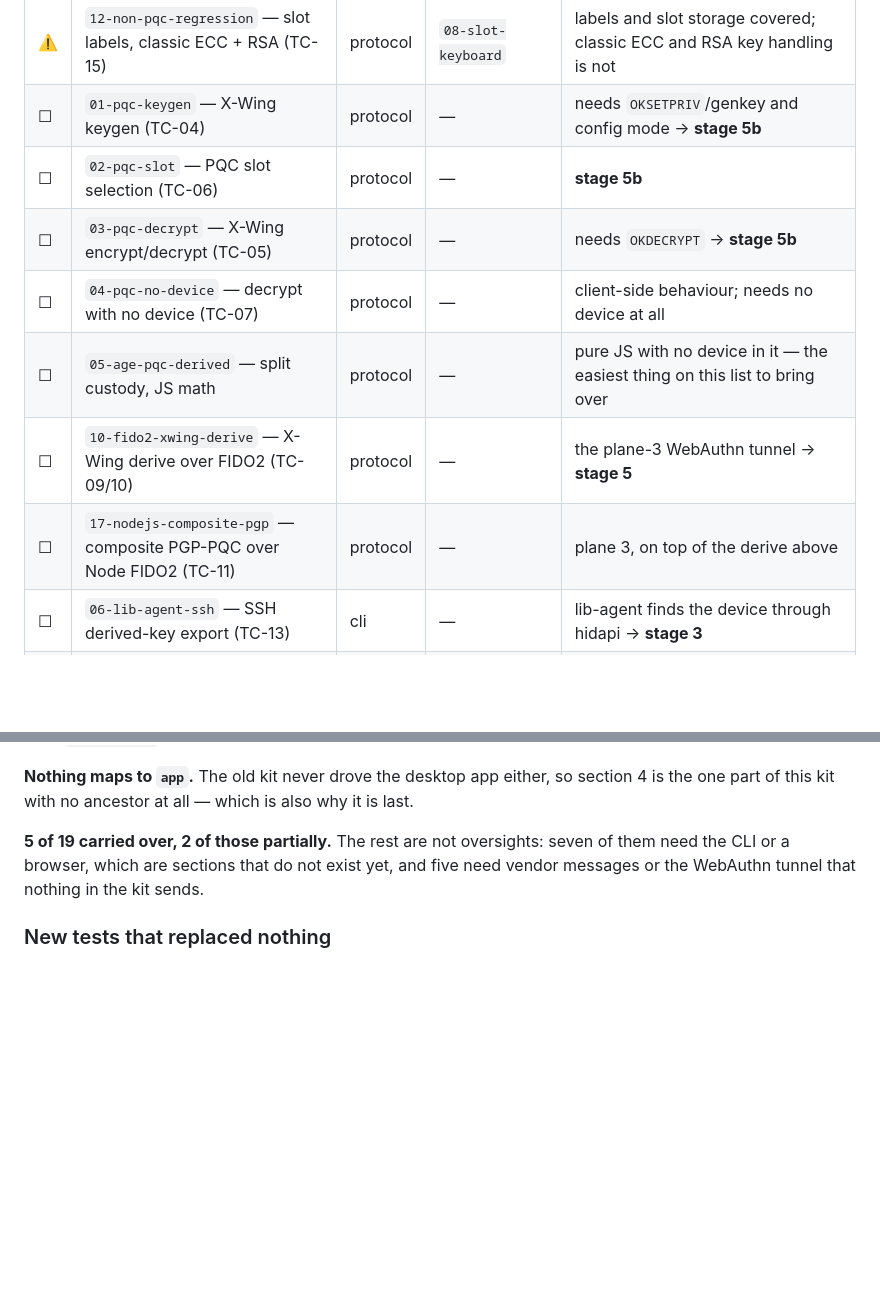
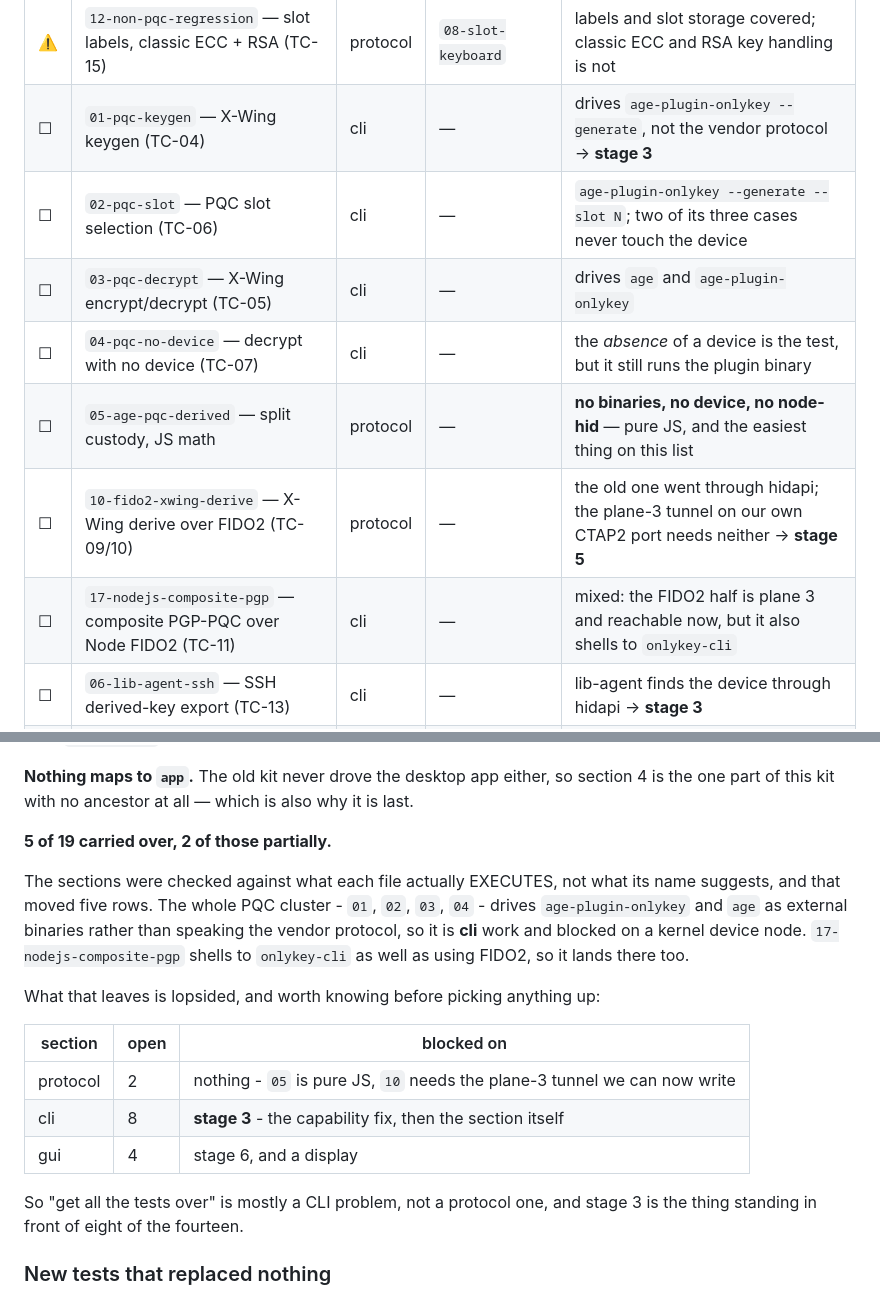
Before and after one commit to bm-ok/onlykey-testing, a Markdown page: PLAN.md, 2 parts joined by grey strips. Rendered like a GitHub page; blank space fills up the shorter version.

Commit message:
PLAN.md: section the carry-over rows by what they RUN, not what they are about
Five rows were wrong, and wrong in a way that mattered: I sectioned them by
subject and they should have been sectioned by dependency.

The PQC cluster - 01-pqc-keygen, 02-pqc-slot, 03-pqc-decrypt, 04-pqc-no-device -
reads like protocol work, and is not. Every one of them drives
`age-plugin-onlykey` (and `age`) as an external binary rather than speaking the
vendor protocol, so all four need a kernel device node and belong to the CLI
section. 17-nodejs-composite-pgp shells to `onlykey-cli` alongside its FIDO2
half, so it moves too.

Two rows were confirmed rather than moved: 05-age-pqc-derived executes no
binaries and opens no device - it really is pure JS - and 10-fido2-xwing-derive
used hidapi only because that was the transport available, which our own CTAP2
port removes.

The corrected split is lopsided and changes what to pick up next: 2 open
protocol rows, 8 cli, 4 gui. Getting the old tests over is therefore mostly a
CLI problem, and stage 3 - the capability fix that makes the gadget count as a
kernel HID device - stands in front of eight of the fourteen.

Co-Authored-By: Claude Opus 5 (1M context) <noreply@anthropic.com>

```diff
--- a/PLAN.md
+++ b/PLAN.md
@@ -27,13 +27,13 @@ a section that does not exist yet.
 | ✅ | `13-fido2-standard-ceremony` — makeCredential/getAssertion | protocol | `11-fido2-ceremony` | now with no browser and no hidapi, and the signature verified in pure JS |
 | ⚠️ | `08-backup-hmac` — backup and HMAC settings (TC-13) | protocol | `10-backup-restore` | the **backup half is more than carried over**: the old kit called a full round trip untestable, and this does it. The HMAC settings half is not covered |
 | ⚠️ | `12-non-pqc-regression` — slot labels, classic ECC + RSA (TC-15) | protocol | `08-slot-keyboard` | labels and slot storage covered; classic ECC and RSA key handling is not |
-| ☐ | `01-pqc-keygen` — X-Wing keygen (TC-04) | protocol | — | needs `OKSETPRIV`/genkey and config mode → **stage 5b** |
-| ☐ | `02-pqc-slot` — PQC slot selection (TC-06) | protocol | — | **stage 5b** |
-| ☐ | `03-pqc-decrypt` — X-Wing encrypt/decrypt (TC-05) | protocol | — | needs `OKDECRYPT` → **stage 5b** |
-| ☐ | `04-pqc-no-device` — decrypt with no device (TC-07) | protocol | — | client-side behaviour; needs no device at all |
-| ☐ | `05-age-pqc-derived` — split custody, JS math | protocol | — | pure JS with no device in it — the easiest thing on this list to bring over |
-| ☐ | `10-fido2-xwing-derive` — X-Wing derive over FIDO2 (TC-09/10) | protocol | — | the plane-3 WebAuthn tunnel → **stage 5** |
-| ☐ | `17-nodejs-composite-pgp` — composite PGP-PQC over Node FIDO2 (TC-11) | protocol | — | plane 3, on top of the derive above |
+| ☐ | `01-pqc-keygen` — X-Wing keygen (TC-04) | cli | — | drives `age-plugin-onlykey --generate`, not the vendor protocol → **stage 3** |
+| ☐ | `02-pqc-slot` — PQC slot selection (TC-06) | cli | — | `age-plugin-onlykey --generate --slot N`; two of its three cases never touch the device |
+| ☐ | `03-pqc-decrypt` — X-Wing encrypt/decrypt (TC-05) | cli | — | drives `age` and `age-plugin-onlykey` |
+| ☐ | `04-pqc-no-device` — decrypt with no device (TC-07) | cli | — | the *absence* of a device is the test, but it still runs the plugin binary |
+| ☐ | `05-age-pqc-derived` — split custody, JS math | protocol | — | **no binaries, no device, no node-hid** — pure JS, and the easiest thing on this list |
+| ☐ | `10-fido2-xwing-derive` — X-Wing derive over FIDO2 (TC-09/10) | protocol | — | the old one went through hidapi; the plane-3 tunnel on our own CTAP2 port needs neither → **stage 5** |
+| ☐ | `17-nodejs-composite-pgp` — composite PGP-PQC over Node FIDO2 (TC-11) | cli | — | mixed: the FIDO2 half is plane 3 and reachable now, but it also shells to `onlykey-cli` |
 | ☐ | `06-lib-agent-ssh` — SSH derived-key export (TC-13) | cli | — | lib-agent finds the device through hidapi → **stage 3** |
 | ☐ | `07-lib-agent-gpg` — GPG derived identity (TC-13) | cli | — | **stage 3** |
 | ☐ | `11-derived-xwing-cli` — CLI derived X-Wing (TC-16/17) | cli | — | **stage 3** |
@@ -51,10 +51,25 @@ nw.js) and **app** (`test/04-app`, the OnlyKey desktop app).
 section 4 is the one part of this kit with no ancestor at all — which is also
 why it is last.
 
-**5 of 19 carried over, 2 of those partially.** The rest are not oversights:
-seven of them need the CLI or a browser, which are sections that do not exist
-yet, and five need vendor messages or the WebAuthn tunnel that nothing in the
-kit sends.
+**5 of 19 carried over, 2 of those partially.**
+
+The sections were checked against what each file actually EXECUTES, not what its
+name suggests, and that moved five rows. The whole PQC cluster - `01`, `02`,
+`03`, `04` - drives `age-plugin-onlykey` and `age` as external binaries rather
+than speaking the vendor protocol, so it is **cli** work and blocked on a kernel
+device node. `17-nodejs-composite-pgp` shells to `onlykey-cli` as well as using
+FIDO2, so it lands there too.
+
+What that leaves is lopsided, and worth knowing before picking anything up:
+
+| section | open | blocked on |
+|---|---|---|
+| protocol | 2 | nothing - `05` is pure JS, `10` needs the plane-3 tunnel we can now write |
+| cli | 8 | **stage 3** - the capability fix, then the section itself |
+| gui | 4 | stage 6, and a display |
+
+So "get all the tests over" is mostly a CLI problem, not a protocol one, and
+stage 3 is the thing standing in front of eight of the fourteen.
 
 ### New tests that replaced nothing
 
```
